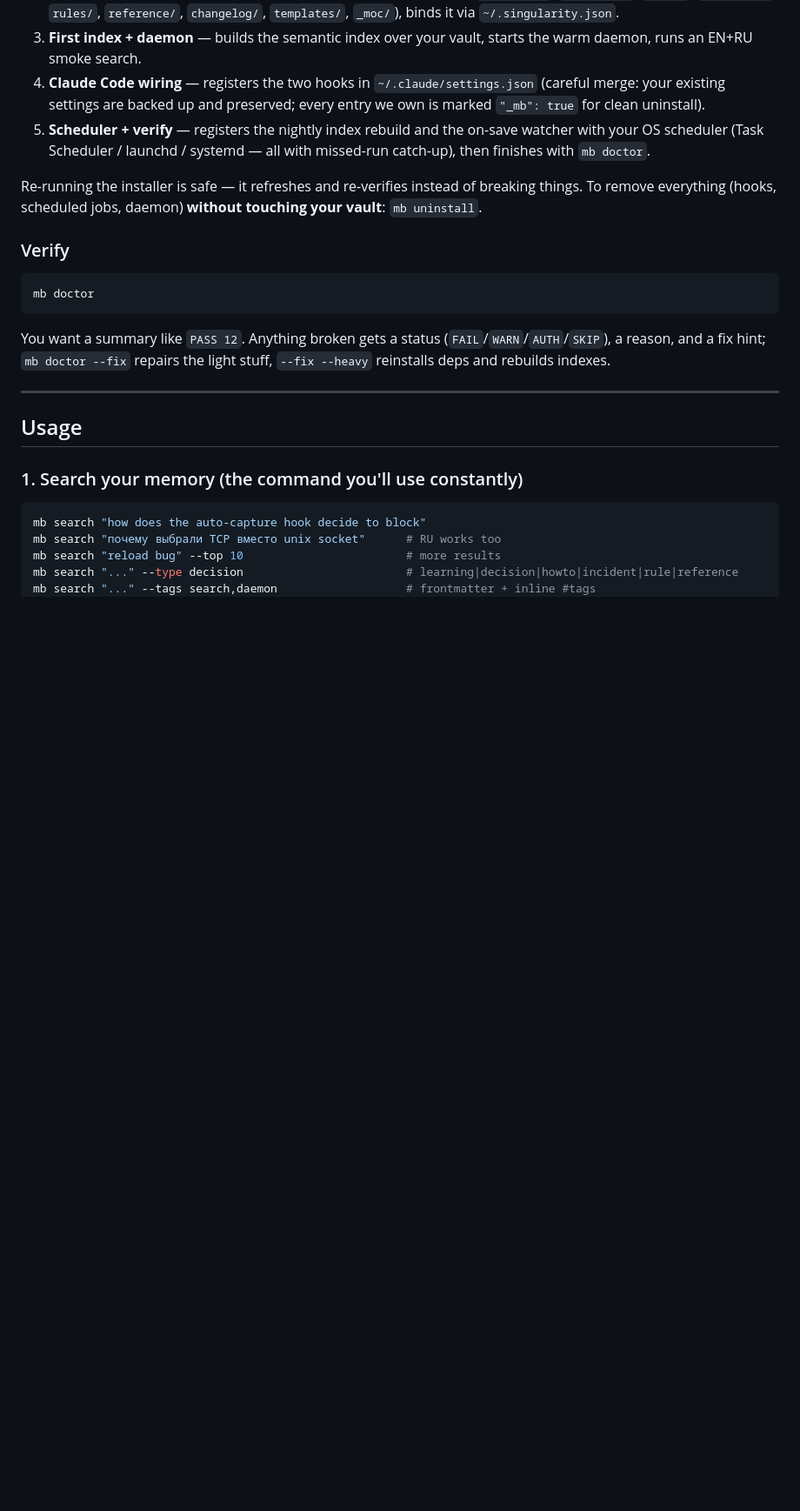
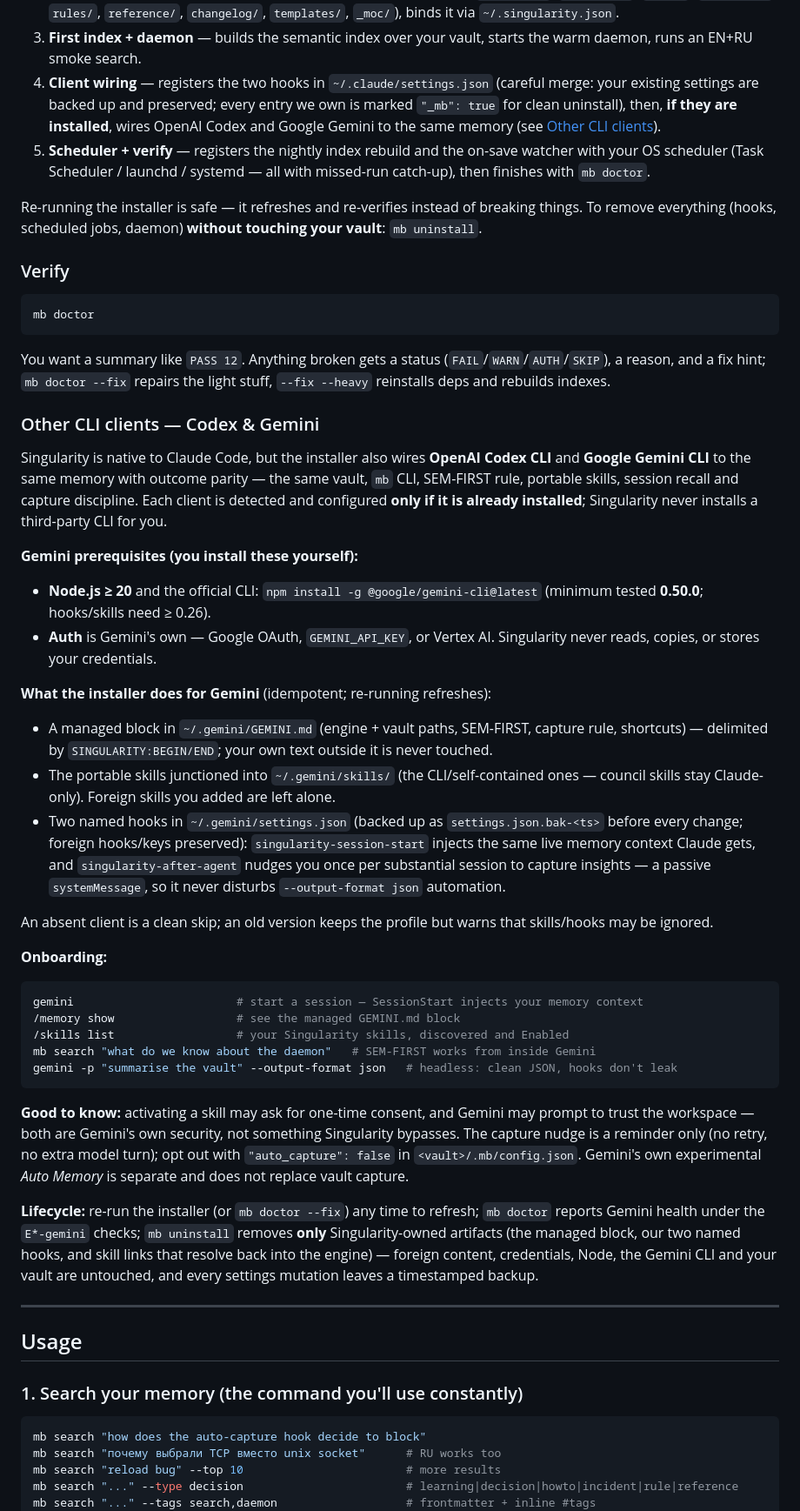
Before and after one commit to Kostik2702/singularity, a Markdown page: README.md, the part around the change. Shown at 87% size. Drawn GitHub-style; blank space fills up the shorter version.

Commit message:
docs(gemini): GCLI-07 — README onboarding for the Gemini/Codex clients
- New "Other CLI clients — Codex & Gemini" section: Node>=20 prerequisites, the
  explicit third-party `npm install -g @google/gemini-cli@latest`, auth options
  (never stored by Singularity), exactly what the installer wires (managed
  GEMINI.md block, portable skills, SessionStart recall + AfterAgent systemMessage
  nudge), onboarding commands (gemini, /memory show, /skills list, mb search,
  headless JSON), skill-consent / workspace-trust / version-warning caveats, the
  auto_capture opt-out, and the doctor/uninstall lifecycle with backup recovery.
- Installer Phase 4 reframed as "Client wiring" (Claude + optional Codex/Gemini).

Validated against real gemini 0.50.0: /memory show renders our managed block.
Feature status planned -> in-progress; remaining: GCLI-06 (cross-platform CI/E2E).
Full suite: 398 passed.

Co-Authored-By: Claude Opus 4.8 (1M context) <noreply@anthropic.com>
Claude-Session: https://claude.ai/code/session_01JJQkVWHWyfgJDq4ZrHC2kX

````diff
--- a/README.md
+++ b/README.md
@@ -101,7 +101,7 @@ The wrappers are ~20 lines each; all logic lives in `install/install.py`, which
 1. **Python env** — creates `.venv`, installs dependencies, warms up the embedding model (~470 MB, cached locally — configurable off the system drive).
 2. **Vault** — asks for your vault path, creates the memory folder tree (`learnings/`, `decisions/`, `howto/`, `incidents/`, `rules/`, `reference/`, `changelog/`, `templates/`, `_moc/`), binds it via `~/.singularity.json`.
 3. **First index + daemon** — builds the semantic index over your vault, starts the warm daemon, runs an EN+RU smoke search.
-4. **Claude Code wiring** — registers the two hooks in `~/.claude/settings.json` (careful merge: your existing settings are backed up and preserved; every entry we own is marked `"_mb": true` for clean uninstall).
+4. **Client wiring** — registers the two hooks in `~/.claude/settings.json` (careful merge: your existing settings are backed up and preserved; every entry we own is marked `"_mb": true` for clean uninstall), then, **if they are installed**, wires OpenAI Codex and Google Gemini to the same memory (see [Other CLI clients](#other-cli-clients--codex--gemini)).
 5. **Scheduler + verify** — registers the nightly index rebuild and the on-save watcher with your OS scheduler (Task Scheduler / launchd / systemd — all with missed-run catch-up), then finishes with `mb doctor`.
 
 Re-running the installer is safe — it refreshes and re-verifies instead of breaking things. To remove everything (hooks, scheduled jobs, daemon) **without touching your vault**: `mb uninstall`.
@@ -113,6 +113,37 @@ mb doctor
 ```
 
 You want a summary like `PASS 12`. Anything broken gets a status (`FAIL`/`WARN`/`AUTH`/`SKIP`), a reason, and a fix hint; `mb doctor --fix` repairs the light stuff, `--fix --heavy` reinstalls deps and rebuilds indexes.
+
+### Other CLI clients — Codex & Gemini
+
+Singularity is native to Claude Code, but the installer also wires **OpenAI Codex CLI** and **Google Gemini CLI** to the same memory with outcome parity — the same vault, `mb` CLI, SEM-FIRST rule, portable skills, session recall and capture discipline. Each client is detected and configured **only if it is already installed**; Singularity never installs a third-party CLI for you.
+
+**Gemini prerequisites (you install these yourself):**
+
+- **Node.js ≥ 20** and the official CLI: `npm install -g @google/gemini-cli@latest` (minimum tested **0.50.0**; hooks/skills need ≥ 0.26).
+- **Auth** is Gemini's own — Google OAuth, `GEMINI_API_KEY`, or Vertex AI. Singularity never reads, copies, or stores your credentials.
+
+**What the installer does for Gemini** (idempotent; re-running refreshes):
+
+- A managed block in `~/.gemini/GEMINI.md` (engine + vault paths, SEM-FIRST, capture rule, shortcuts) — delimited by `SINGULARITY:BEGIN/END`; your own text outside it is never touched.
+- The portable skills junctioned into `~/.gemini/skills/` (the CLI/self-contained ones — council skills stay Claude-only). Foreign skills you added are left alone.
+- Two named hooks in `~/.gemini/settings.json` (backed up as `settings.json.bak-<ts>` before every change; foreign hooks/keys preserved): `singularity-session-start` injects the same live memory context Claude gets, and `singularity-after-agent` nudges you once per substantial session to capture insights — a passive `systemMessage`, so it never disturbs `--output-format json` automation.
+
+An absent client is a clean skip; an old version keeps the profile but warns that skills/hooks may be ignored.
+
+**Onboarding:**
+
+```bash
+gemini                        # start a session — SessionStart injects your memory context
+/memory show                  # see the managed GEMINI.md block
+/skills list                  # your Singularity skills, discovered and Enabled
+mb search "what do we know about the daemon"   # SEM-FIRST works from inside Gemini
+gemini -p "summarise the vault" --output-format json   # headless: clean JSON, hooks don't leak
+```
+
+**Good to know:** activating a skill may ask for one-time consent, and Gemini may prompt to trust the workspace — both are Gemini's own security, not something Singularity bypasses. The capture nudge is a reminder only (no retry, no extra model turn); opt out with `"auto_capture": false` in `<vault>/.mb/config.json`. Gemini's own experimental *Auto Memory* is separate and does not replace vault capture.
+
+**Lifecycle:** re-run the installer (or `mb doctor --fix`) any time to refresh; `mb doctor` reports Gemini health under the `E*-gemini` checks; `mb uninstall` removes **only** Singularity-owned artifacts (the managed block, our two named hooks, and skill links that resolve back into the engine) — foreign content, credentials, Node, the Gemini CLI and your vault are untouched, and every settings mutation leaves a timestamped backup.
 
 ---
 
````
